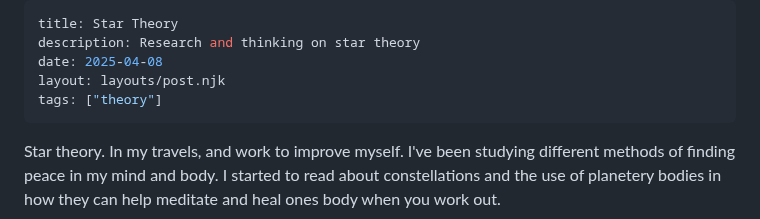
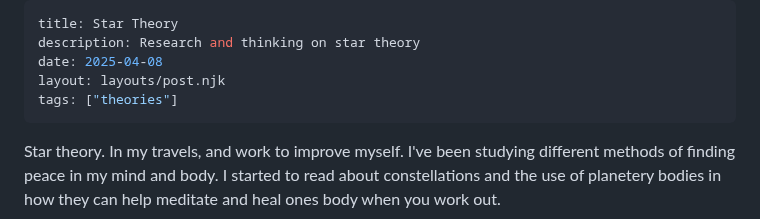
Before and after one commit to kalvir781/kalv, a Markdown page: posts/2025/star-theory.md, the part around the change. Drawn GitHub-style.

```diff
--- a/posts/2025/star-theory.md
+++ b/posts/2025/star-theory.md
@@ -3,7 +3,7 @@ title: Star Theory
 description: Research and thinking on star theory
 date: 2025-04-08
 layout: layouts/post.njk
-tags: ["theory"]
+tags: ["theories"]
 ---
 
 Star theory. In my travels, and work to improve myself. I've been studying different methods of finding peace in my mind and body. I started to read about constellations and the use of planetery bodies in how they can help meditate and heal ones body when you work out.
```
Also changed, not shown: cv/index.md (+8 -0 lines).
